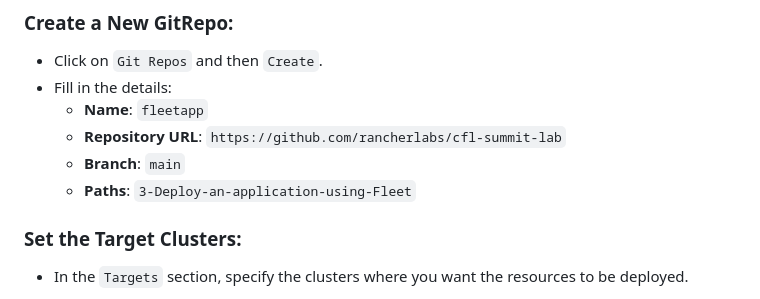
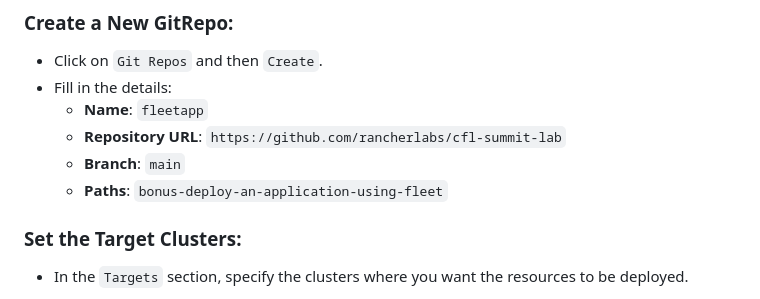
Before and after one commit to rancherlabs/cfl-summit-lab, a Markdown page: bonus-deploy-an-application-using-fleet/README.md, the part around the change. GitHub-like rendering.

Commit message:
Update README.md
Update fleet path

```diff
--- a/bonus-deploy-an-application-using-fleet/README.md
+++ b/bonus-deploy-an-application-using-fleet/README.md
@@ -27,7 +27,7 @@ From the left-hand menu, click on `Continuous Delivery`
   - **Name**: `fleetapp`
   - **Repository URL**: `https://github.com/rancherlabs/cfl-summit-lab`
   - **Branch**: `main`
-  - **Paths**: `3-Deploy-an-application-using-Fleet`
+  - **Paths**: `bonus-deploy-an-application-using-fleet`
 
 ### Set the Target Clusters:
 - In the `Targets` section, specify the clusters where you want the resources to be deployed.
```
